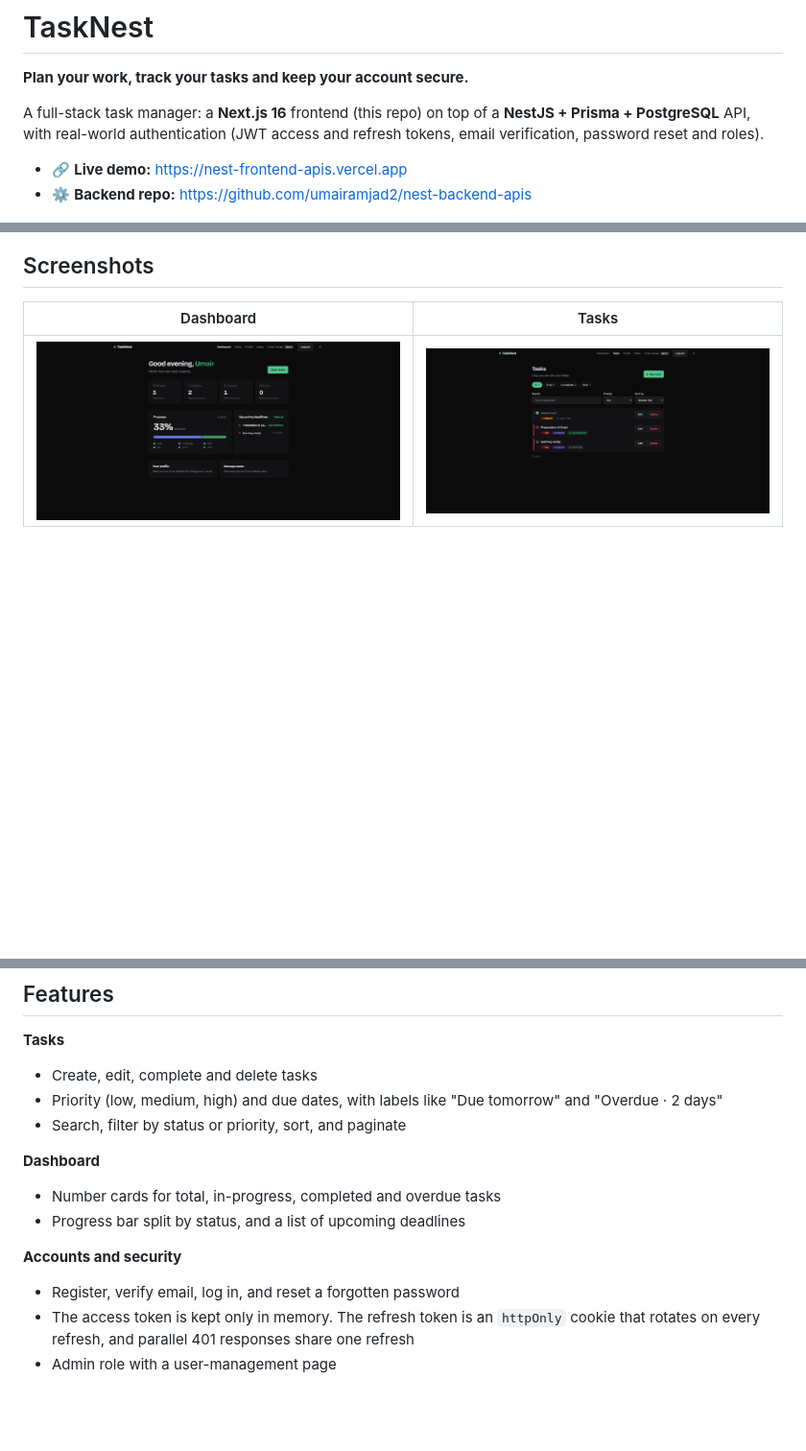
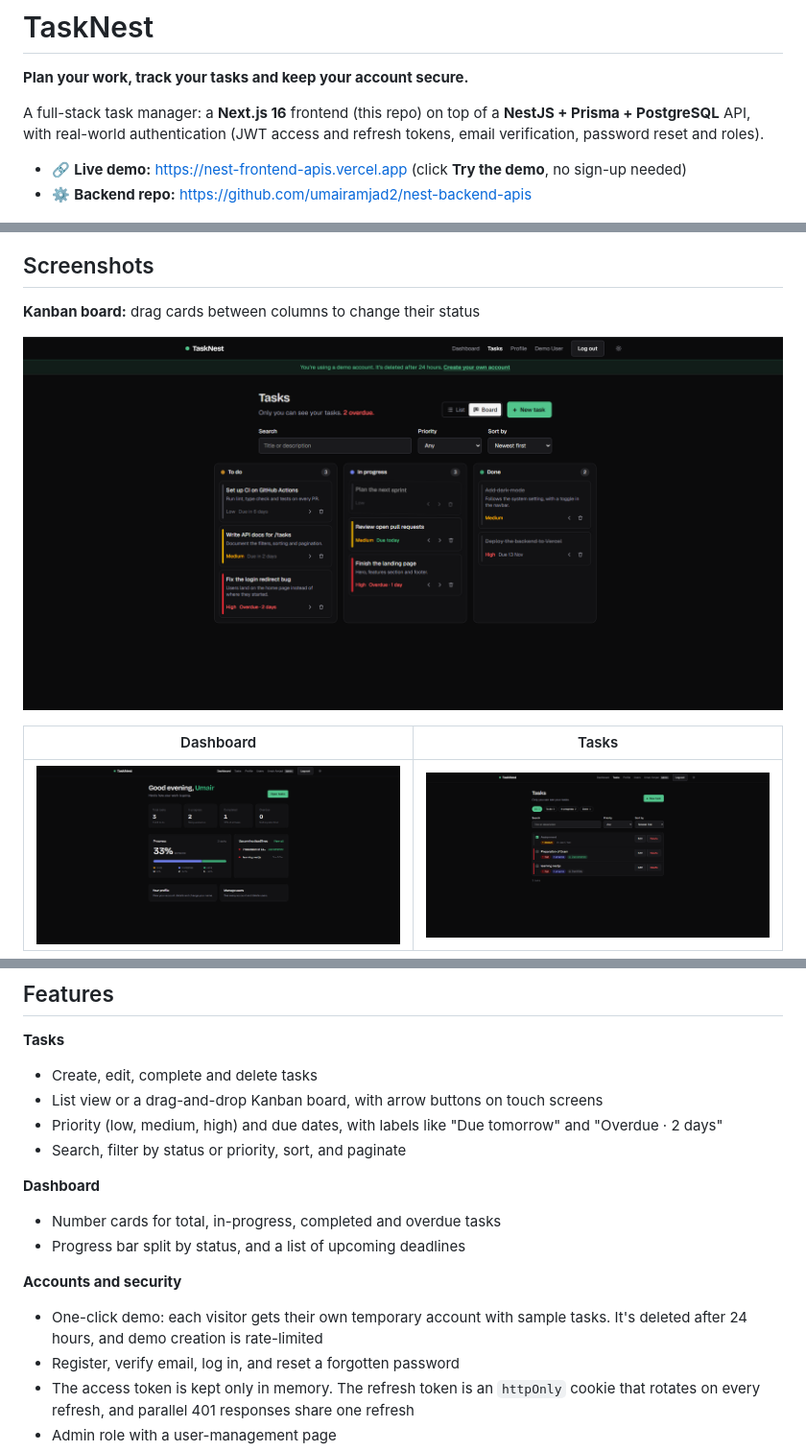
Before and after one commit to umairamjad2/nest-frontend-apis, a Markdown page: README.md, 3 parts joined by grey strips. Shown at 96% size. Rendered like a GitHub page; pictures changed too: docs/screenshots/board.png (added); blank space fills up the shorter version.

Commit message:
docs: add Kanban board screenshot and demo to README

```diff
--- a/README.md
+++ b/README.md
@@ -4,12 +4,16 @@
 
 A full-stack task manager: a **Next.js 16** frontend (this repo) on top of a **NestJS + Prisma + PostgreSQL** API, with real-world authentication (JWT access and refresh tokens, email verification, password reset and roles).
 
-- 🔗 **Live demo:** https://nest-frontend-apis.vercel.app
+- 🔗 **Live demo:** https://nest-frontend-apis.vercel.app (click **Try the demo**, no sign-up needed)
 - ⚙️ **Backend repo:** https://github.com/umairamjad2/nest-backend-apis
 
 ![TaskNest preview](docs/screenshots/preview.png)
 
 ## Screenshots
+
+**Kanban board:** drag cards between columns to change their status
+
+![Kanban board with To do, In progress and Done columns](docs/screenshots/board.png)
 
 | Dashboard | Tasks |
 |---|---|
@@ -23,6 +27,7 @@ A full-stack task manager: a **Next.js 16** frontend (this repo) on top of a **N
 
 **Tasks**
 - Create, edit, complete and delete tasks
+- List view or a drag-and-drop Kanban board, with arrow buttons on touch screens
 - Priority (low, medium, high) and due dates, with labels like "Due tomorrow" and "Overdue · 2 days"
 - Search, filter by status or priority, sort, and paginate
 
@@ -31,6 +36,7 @@ A full-stack task manager: a **Next.js 16** frontend (this repo) on top of a **N
 - Progress bar split by status, and a list of upcoming deadlines
 
 **Accounts and security**
+- One-click demo: each visitor gets their own temporary account with sample tasks. It's deleted after 24 hours, and demo creation is rate-limited
 - Register, verify email, log in, and reset a forgotten password
 - The access token is kept only in memory. The refresh token is an `httpOnly` cookie that rotates on every refresh, and parallel 401 responses share one refresh
 - Admin role with a user-management page
```
